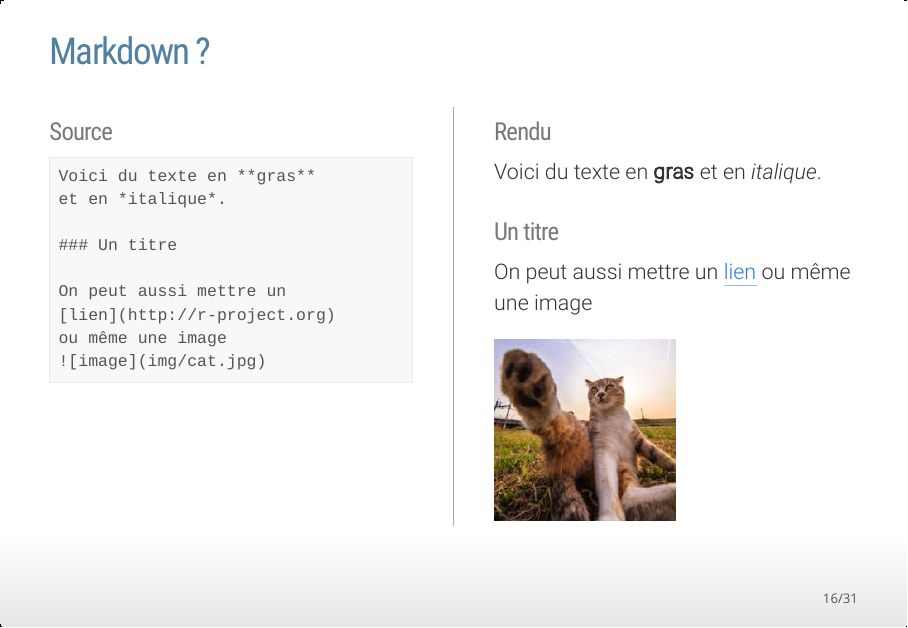
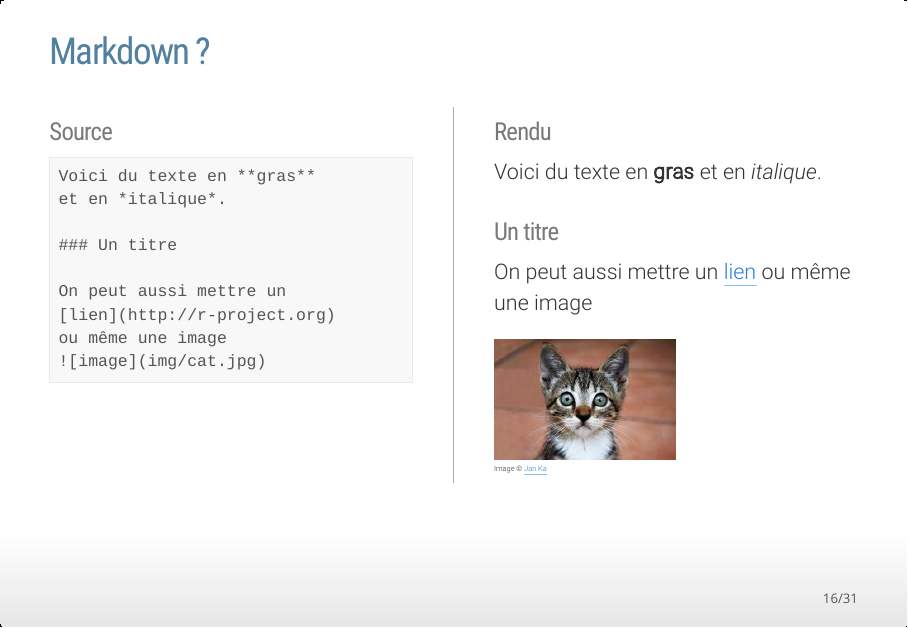
Before and after one commit to juba/rmarkdown_rlyon_2014, an R Markdown document (ioslides/slides.Rmd): page 16 of 31. The pictures show the output file ioslides/slides.html that the author committed with the source, opened offline.

Commit message:
Nouvelle photo + copyright

```diff
--- a/ioslides/slides.Rmd
+++ b/ioslides/slides.Rmd
@@ -135,7 +135,9 @@ On peut aussi mettre un
 ou même une image
 
 ![](img/cat.jpg)
+<p style="font-size: 9px; clear: both;">Image © [Jan Ka](https://500px.com/photo/89423839/what-by-jan-ka)</p>
 </div>
+
 
 
 ## Markdown ?
```
Also changed, not shown: ioslides/img/cat.jpg, ioslides/slides.html.
